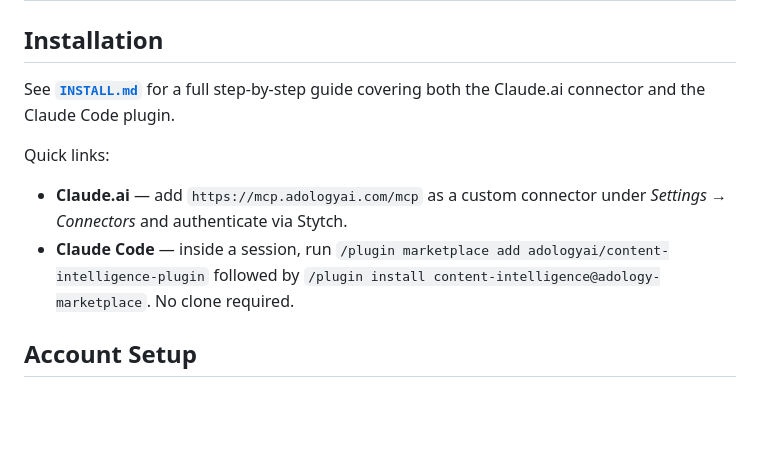
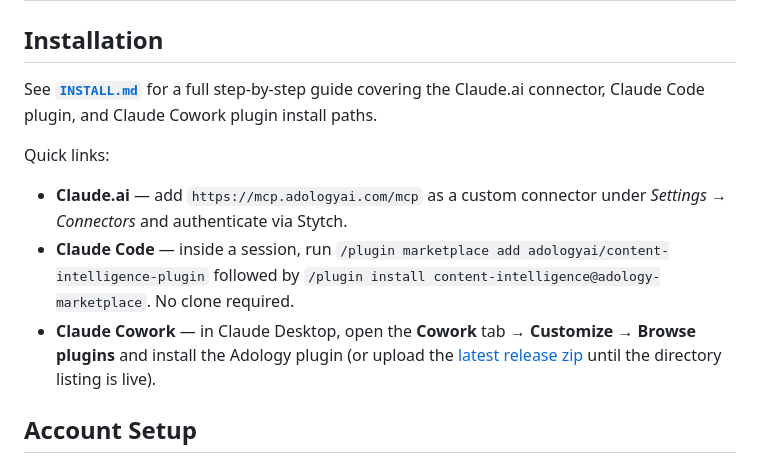
Before and after one commit to adologyai/content-intelligence-plugin, a Markdown page: README.md, the part around the change. Rendered like a GitHub page; blank space fills up the shorter version.

```diff
--- a/README.md
+++ b/README.md
@@ -44,12 +44,13 @@ The `content-intelligence` plugin connects your AI agent to your Adology workspa
 
 ## Installation
 
-See **[`INSTALL.md`](./INSTALL.md)** for a full step-by-step guide covering both the Claude.ai connector and the Claude Code plugin.
+See **[`INSTALL.md`](./INSTALL.md)** for a full step-by-step guide covering the Claude.ai connector, Claude Code plugin, and Claude Cowork plugin install paths.
 
 Quick links:
 
 - **Claude.ai** — add `https://mcp.adologyai.com/mcp` as a custom connector under _Settings → Connectors_ and authenticate via Stytch.
 - **Claude Code** — inside a session, run `/plugin marketplace add adologyai/content-intelligence-plugin` followed by `/plugin install content-intelligence@adology-marketplace`. No clone required.
+- **Claude Cowork** — in Claude Desktop, open the **Cowork** tab → **Customize → Browse plugins** and install the Adology plugin (or upload the [latest release zip](https://github.com/adologyai/content-intelligence-plugin/releases/latest) until the directory listing is live).
 
 ## Account Setup
 
```
Also changed, not shown: INSTALL.md (+59 -3 lines).
